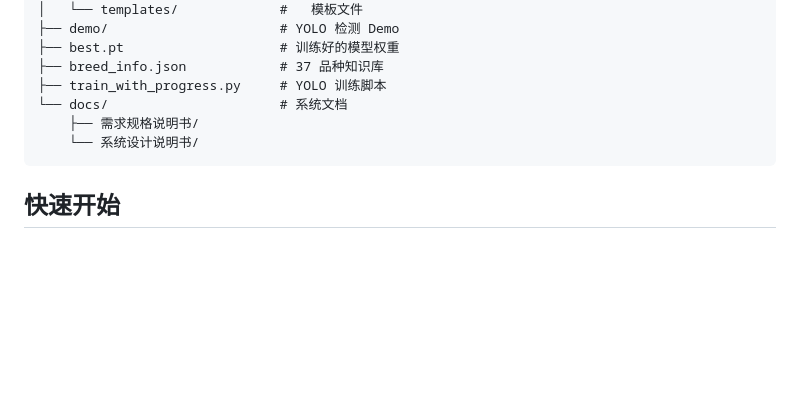
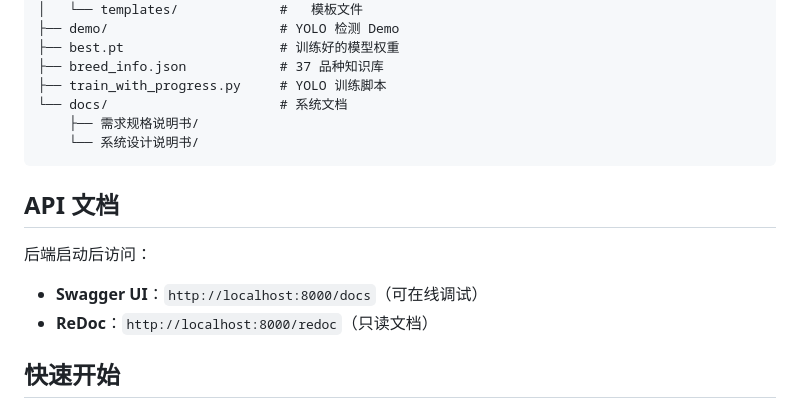
Before and after one commit to PawVigil/yolo-campus, a Markdown page: README.md, the part around the change. Drawn GitHub-style; blank space fills up the shorter version.

Commit message:
docs: README补充API文档地址

````diff
--- a/README.md
+++ b/README.md
@@ -58,6 +58,13 @@ yolo-campus/
     └── 系统设计说明书/
 ```
 
+## API 文档
+
+后端启动后访问：
+
+- **Swagger UI**：`http://localhost:8000/docs`（可在线调试）
+- **ReDoc**：`http://localhost:8000/redoc`（只读文档）
+
 ## 快速开始
 
 ### 前端
````
